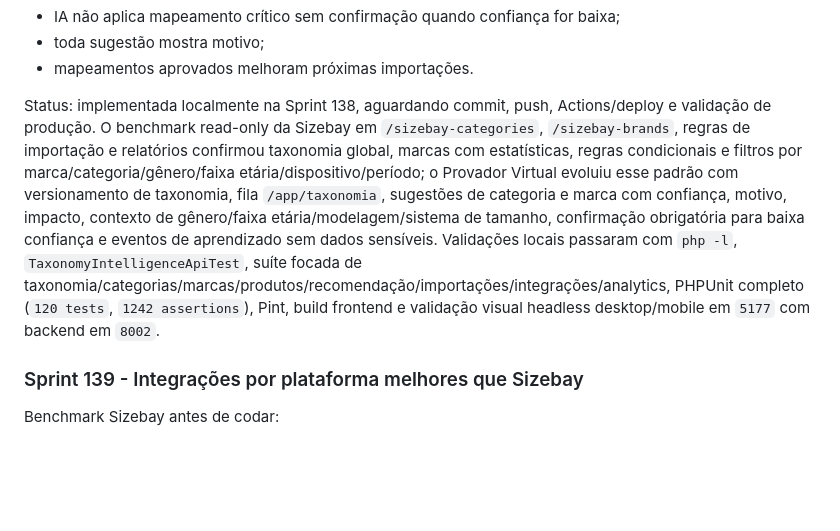
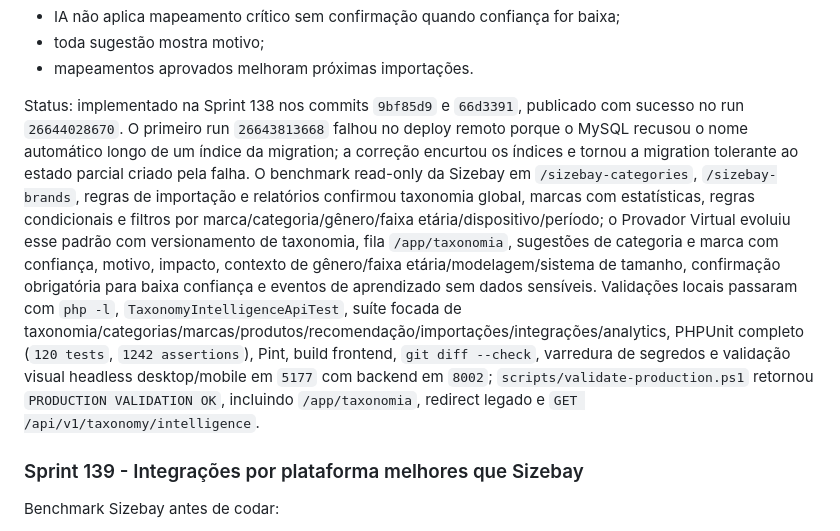
Before and after one commit to helberfmelo/provadorvirtualv2, a Markdown page: docs/roadmap_sprints.md, the part around the change. Rendered like a GitHub page; blank space fills up the shorter version.

```diff
--- a/docs/roadmap_sprints.md
+++ b/docs/roadmap_sprints.md
@@ -2458,7 +2458,7 @@ Critérios de aceite:
 - toda sugestão mostra motivo;
 - mapeamentos aprovados melhoram próximas importações.
 
-Status: implementada localmente na Sprint 138, aguardando commit, push, Actions/deploy e validação de produção. O benchmark read-only da Sizebay em `/sizebay-categories`, `/sizebay-brands`, regras de importação e relatórios confirmou taxonomia global, marcas com estatísticas, regras condicionais e filtros por marca/categoria/gênero/faixa etária/dispositivo/período; o Provador Virtual evoluiu esse padrão com versionamento de taxonomia, fila `/app/taxonomia`, sugestões de categoria e marca com confiança, motivo, impacto, contexto de gênero/faixa etária/modelagem/sistema de tamanho, confirmação obrigatória para baixa confiança e eventos de aprendizado sem dados sensíveis. Validações locais passaram com `php -l`, `TaxonomyIntelligenceApiTest`, suíte focada de taxonomia/categorias/marcas/produtos/recomendação/importações/integrações/analytics, PHPUnit completo (`120 tests`, `1242 assertions`), Pint, build frontend e validação visual headless desktop/mobile em `5177` com backend em `8002`.
+Status: implementado na Sprint 138 nos commits `9bf85d9` e `66d3391`, publicado com sucesso no run `26644028670`. O primeiro run `26643813668` falhou no deploy remoto porque o MySQL recusou o nome automático longo de um índice da migration; a correção encurtou os índices e tornou a migration tolerante ao estado parcial criado pela falha. O benchmark read-only da Sizebay em `/sizebay-categories`, `/sizebay-brands`, regras de importação e relatórios confirmou taxonomia global, marcas com estatísticas, regras condicionais e filtros por marca/categoria/gênero/faixa etária/dispositivo/período; o Provador Virtual evoluiu esse padrão com versionamento de taxonomia, fila `/app/taxonomia`, sugestões de categoria e marca com confiança, motivo, impacto, contexto de gênero/faixa etária/modelagem/sistema de tamanho, confirmação obrigatória para baixa confiança e eventos de aprendizado sem dados sensíveis. Validações locais passaram com `php -l`, `TaxonomyIntelligenceApiTest`, suíte focada de taxonomia/categorias/marcas/produtos/recomendação/importações/integrações/analytics, PHPUnit completo (`120 tests`, `1242 assertions`), Pint, build frontend, `git diff --check`, varredura de segredos e validação visual headless desktop/mobile em `5177` com backend em `8002`; `scripts/validate-production.ps1` retornou `PRODUCTION VALIDATION OK`, incluindo `/app/taxonomia`, redirect legado e `GET /api/v1/taxonomy/intelligence`.
 
 ### Sprint 139 - Integrações por plataforma melhores que Sizebay
 
```
Also changed, not shown: docs/execution_log.md (+4 -0 lines).
